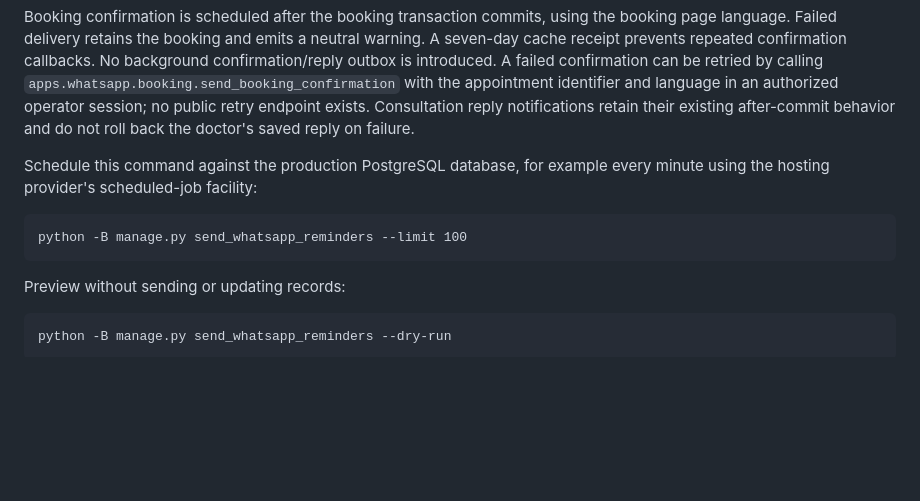
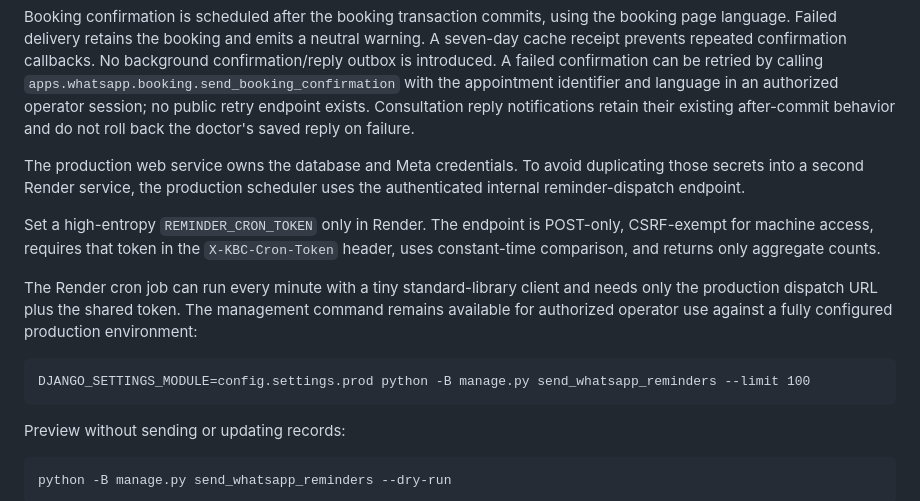
Before and after one commit to sami77337/khaled-badran-clinic, a Markdown page: docs/WHATSAPP_META_SETUP.md, the part around the change. Rendered like a GitHub page; blank space fills up the shorter version.

Commit message:
DOCS: document secure reminder scheduler bridge

````diff
--- a/docs/WHATSAPP_META_SETUP.md
+++ b/docs/WHATSAPP_META_SETUP.md
@@ -177,11 +177,21 @@ appointment identifier and language in an authorized operator session; no public
 retry endpoint exists. Consultation reply notifications retain their existing
 after-commit behavior and do not roll back the doctor's saved reply on failure.
 
-Schedule this command against the production PostgreSQL database, for example
-every minute using the hosting provider's scheduled-job facility:
+The production web service owns the database and Meta credentials. To avoid
+duplicating those secrets into a second Render service, the production scheduler
+uses the authenticated internal reminder-dispatch endpoint.
+
+Set a high-entropy `REMINDER_CRON_TOKEN` only in Render. The endpoint is POST-only,
+CSRF-exempt for machine access, requires that token in the `X-KBC-Cron-Token`
+header, uses constant-time comparison, and returns only aggregate counts.
+
+The Render cron job can run every minute with a tiny standard-library client and
+needs only the production dispatch URL plus the shared token. The management
+command remains available for authorized operator use against a fully configured
+production environment:
 
 ```text
-python -B manage.py send_whatsapp_reminders --limit 100
+DJANGO_SETTINGS_MODULE=config.settings.prod python -B manage.py send_whatsapp_reminders --limit 100
 ```
 
 Preview without sending or updating records:
````
